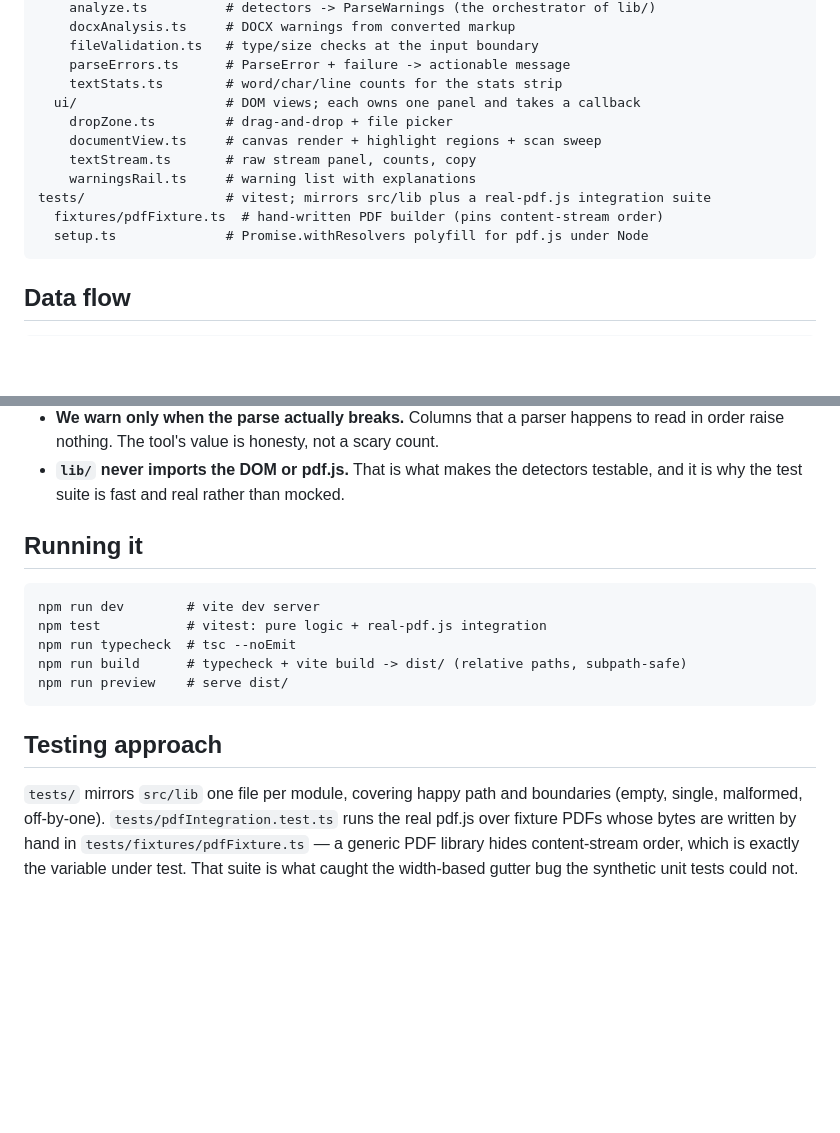
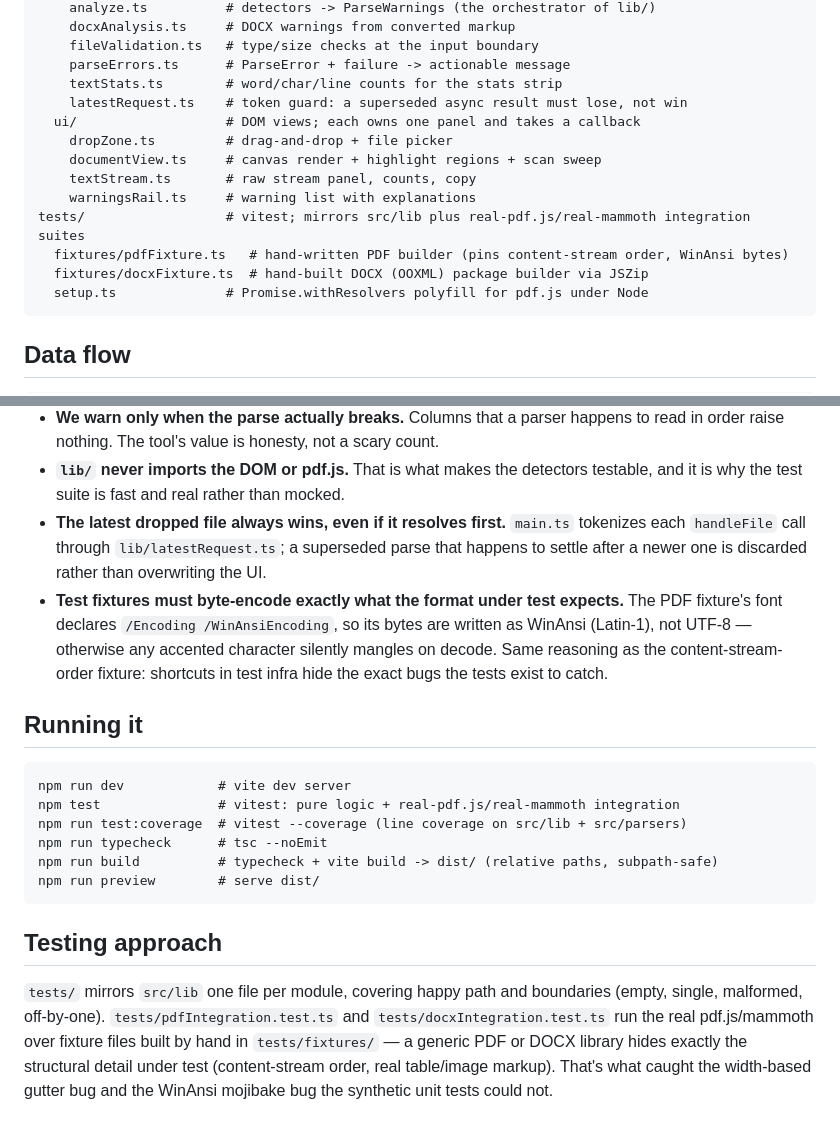
Before and after one commit to ctkrug/ats-parse-preview, a Markdown page: docs/ARCHITECTURE.md, 2 parts joined by grey strips. Rendered like a GitHub page; blank space fills up the shorter version.

Commit message:
docs(architecture): document the DOCX fixture, latest-request guard, and coverage script
Keeps the map current after this QA pass added the real-mammoth
integration suite, the latest-wins request guard, and vitest coverage
reporting.

````diff
--- a/docs/ARCHITECTURE.md
+++ b/docs/ARCHITECTURE.md
@@ -33,13 +33,15 @@ src/
     fileValidation.ts   # type/size checks at the input boundary
     parseErrors.ts      # ParseError + failure -> actionable message
     textStats.ts        # word/char/line counts for the stats strip
+    latestRequest.ts    # token guard: a superseded async result must lose, not win
   ui/                   # DOM views; each owns one panel and takes a callback
     dropZone.ts         # drag-and-drop + file picker
     documentView.ts     # canvas render + highlight regions + scan sweep
     textStream.ts       # raw stream panel, counts, copy
     warningsRail.ts     # warning list with explanations
-tests/                  # vitest; mirrors src/lib plus a real-pdf.js integration suite
-  fixtures/pdfFixture.ts  # hand-written PDF builder (pins content-stream order)
+tests/                  # vitest; mirrors src/lib plus real-pdf.js/real-mammoth integration suites
+  fixtures/pdfFixture.ts   # hand-written PDF builder (pins content-stream order, WinAnsi bytes)
+  fixtures/docxFixture.ts  # hand-built DOCX (OOXML) package builder via JSZip
   setup.ts              # Promise.withResolvers polyfill for pdf.js under Node
 ```
 
@@ -78,21 +80,31 @@ File
   order raise nothing. The tool's value is honesty, not a scary count.
 - **`lib/` never imports the DOM or pdf.js.** That is what makes the detectors testable, and
   it is why the test suite is fast and real rather than mocked.
+- **The latest dropped file always wins, even if it resolves first.** `main.ts` tokenizes each
+  `handleFile` call through `lib/latestRequest.ts`; a superseded parse that happens to settle
+  after a newer one is discarded rather than overwriting the UI.
+- **Test fixtures must byte-encode exactly what the format under test expects.** The PDF
+  fixture's font declares `/Encoding /WinAnsiEncoding`, so its bytes are written as WinAnsi
+  (Latin-1), not UTF-8 — otherwise any accented character silently mangles on decode. Same
+  reasoning as the content-stream-order fixture: shortcuts in test infra hide the exact bugs the
+  tests exist to catch.
 
 ## Running it
 
 ```
-npm run dev        # vite dev server
-npm test           # vitest: pure logic + real-pdf.js integration
-npm run typecheck  # tsc --noEmit
-npm run build      # typecheck + vite build -> dist/ (relative paths, subpath-safe)
-npm run preview    # serve dist/
+npm run dev            # vite dev server
+npm test               # vitest: pure logic + real-pdf.js/real-mammoth integration
+npm run test:coverage  # vitest --coverage (line coverage on src/lib + src/parsers)
+npm run typecheck      # tsc --noEmit
+npm run build          # typecheck + vite build -> dist/ (relative paths, subpath-safe)
+npm run preview        # serve dist/
 ```
 
 ## Testing approach
 
 `tests/` mirrors `src/lib` one file per module, covering happy path and boundaries (empty,
-single, malformed, off-by-one). `tests/pdfIntegration.test.ts` runs the real pdf.js over
-fixture PDFs whose bytes are written by hand in `tests/fixtures/pdfFixture.ts` — a generic PDF
-library hides content-stream order, which is exactly the variable under test. That suite is
-what caught the width-based gutter bug the synthetic unit tests could not.
+single, malformed, off-by-one). `tests/pdfIntegration.test.ts` and `tests/docxIntegration.test.ts`
+run the real pdf.js/mammoth over fixture files built by hand in `tests/fixtures/` — a generic PDF
+or DOCX library hides exactly the structural detail under test (content-stream order, real
+table/image markup). That's what caught the width-based gutter bug and the WinAnsi mojibake bug
+the synthetic unit tests could not.
````
